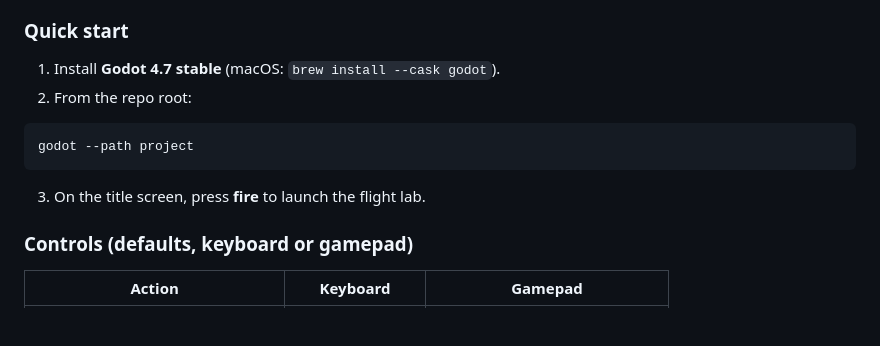
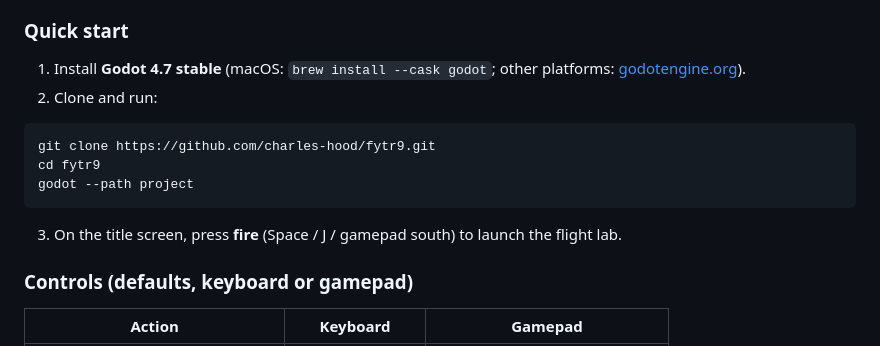
Before and after one commit to charles-hood/fytr9, a Markdown page: README.md, the part around the change. GitHub-like rendering; blank space fills up the shorter version.

Commit message:
Docs: clone step in quick start; record publish + pre-alpha playtest decision
Co-Authored-By: Claude Fable 5 <noreply@anthropic.com>

````diff
--- a/README.md
+++ b/README.md
@@ -22,14 +22,18 @@ crossing the "seam" is invisible by design.
 
 ### Quick start
 
-1. Install **Godot 4.7 stable** (macOS: `brew install --cask godot`).
-2. From the repo root:
+1. Install **Godot 4.7 stable** (macOS: `brew install --cask godot`; other
+   platforms: [godotengine.org](https://godotengine.org/download/)).
+2. Clone and run:
 
 ```bash
+git clone https://github.com/charles-hood/fytr9.git
+cd fytr9
 godot --path project
 ```
 
-3. On the title screen, press **fire** to launch the flight lab.
+3. On the title screen, press **fire** (Space / J / gamepad south) to launch
+   the flight lab.
 
 ### Controls (defaults, keyboard or gamepad)
 
````
Also changed, not shown: project/docs/DECISIONS.md (+10 -0 lines).
